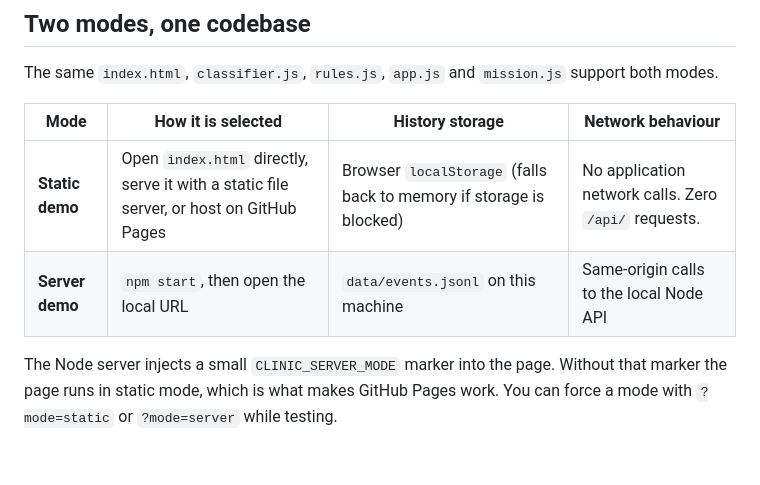
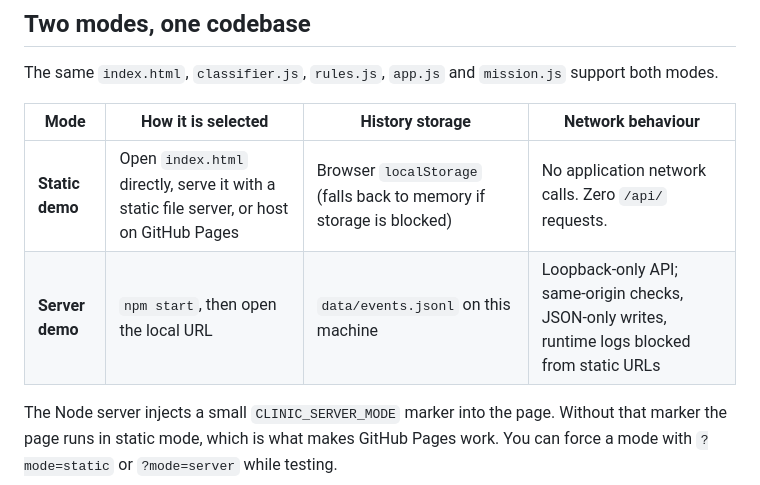
Before and after one commit to Botuserjpg/clinic-enquiry-desk, a Markdown page: README.md, the part around the change. Drawn GitHub-style; blank space fills up the shorter version.

Commit message:
Document local API safeguards

```diff
--- a/README.md
+++ b/README.md
@@ -63,7 +63,7 @@ The same `index.html`, `classifier.js`, `rules.js`, `app.js` and `mission.js` su
 | Mode | How it is selected | History storage | Network behaviour |
 | --- | --- | --- | --- |
 | **Static demo** | Open `index.html` directly, serve it with a static file server, or host on GitHub Pages | Browser `localStorage` (falls back to memory if storage is blocked) | No application network calls. Zero `/api/` requests. |
-| **Server demo** | `npm start`, then open the local URL | `data/events.jsonl` on this machine | Same-origin calls to the local Node API |
+| **Server demo** | `npm start`, then open the local URL | `data/events.jsonl` on this machine | Loopback-only API; same-origin checks, JSON-only writes, runtime logs blocked from static URLs |
 
 The Node server injects a small `CLINIC_SERVER_MODE` marker into the page. Without that marker the page runs in static mode, which is what makes GitHub Pages work. You can force a mode with `?mode=static` or `?mode=server` while testing.
 
```
Also changed, not shown: WHATS_NEW.md (+4 -0 lines).
